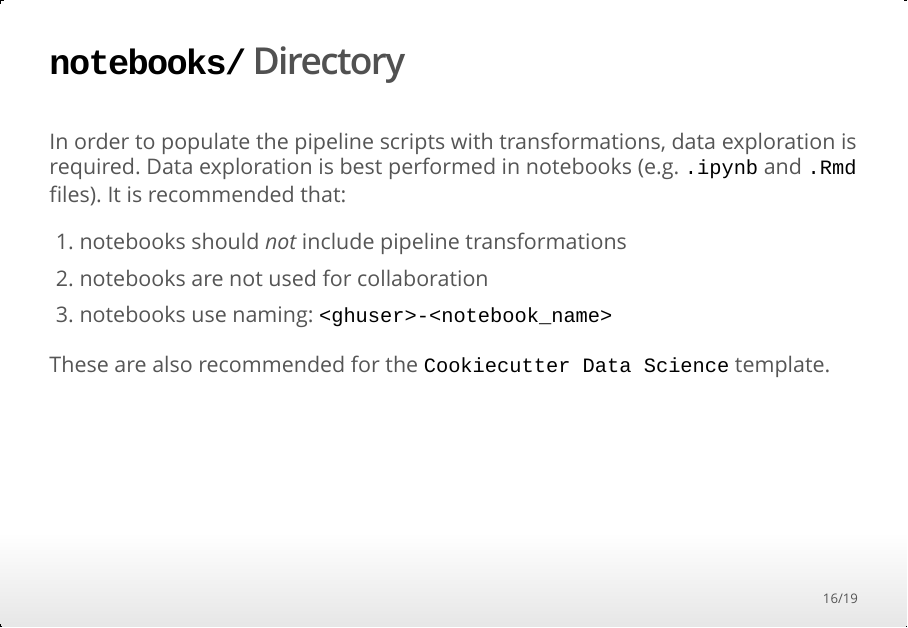
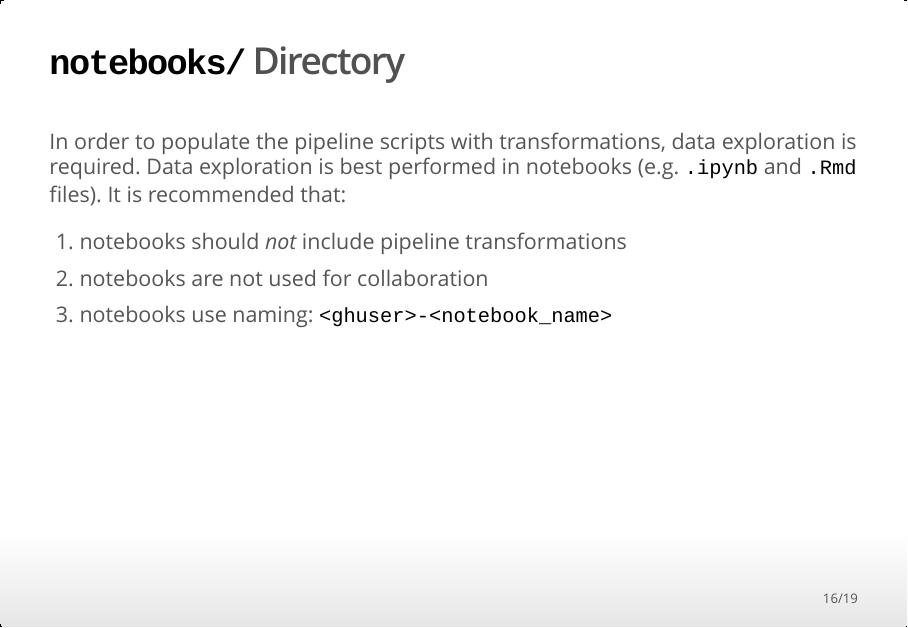
Before and after one commit to NICD-UK/nicd-process-part-1, an R Markdown document (index.Rmd): page 16 of 19. The pictures show the output file index.html that the author committed with the source, opened offline.

Commit message:
some typos fixed

````diff
--- a/index.Rmd
+++ b/index.Rmd
@@ -141,8 +141,6 @@ In order to populate the pipeline scripts with transformations, data exploration
 2. notebooks are not used for collaboration
 3. notebooks use naming: `<ghuser>-<notebook_name>`
 
-These are also recommended for the `Cookiecutter Data Science` template.
-
 ## NICD Project Template
 
 ```
````
Also changed, not shown: index.html.
